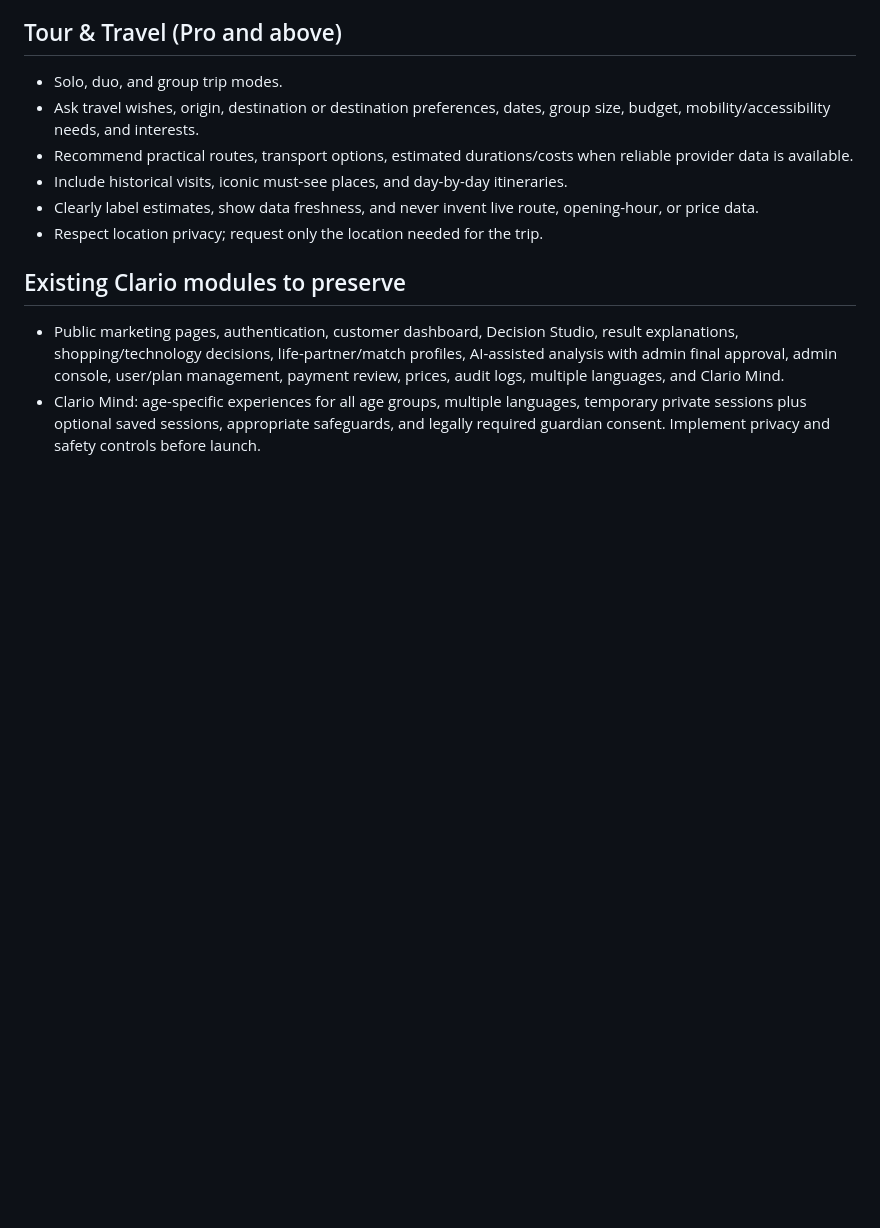
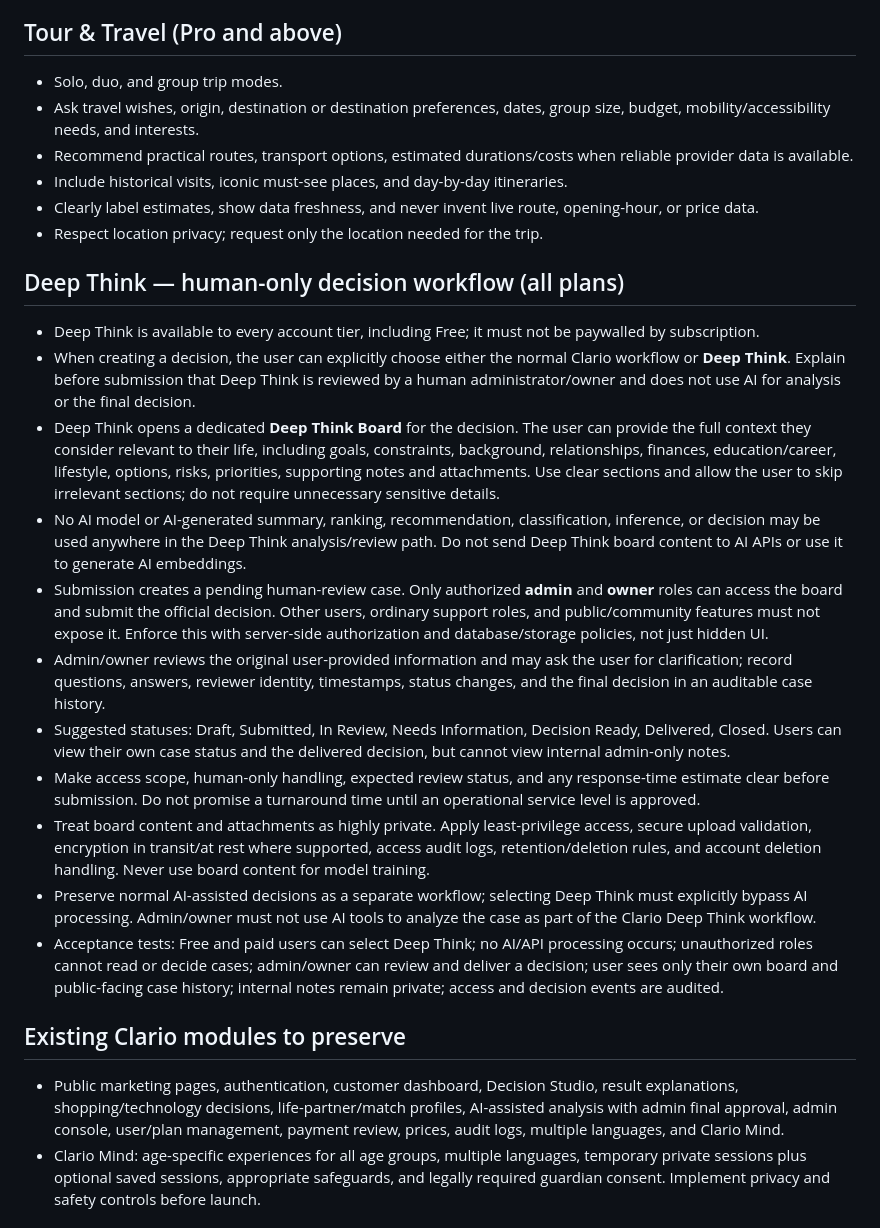
Before and after one commit to Saifshowmik/Clario, a Markdown page: docs/FULL_PLATFORM_REQUIREMENTS.md, the part around the change. GitHub-like rendering; blank space fills up the shorter version.

Commit message:
docs: specify human-only Deep Think workflow

```diff
--- a/docs/FULL_PLATFORM_REQUIREMENTS.md
+++ b/docs/FULL_PLATFORM_REQUIREMENTS.md
@@ -89,6 +89,21 @@ Prices are product requirements. Payment settlement, renewals, refunds, and plan
 - Clearly label estimates, show data freshness, and never invent live route, opening-hour, or price data.
 - Respect location privacy; request only the location needed for the trip.
 
+
+## Deep Think — human-only decision workflow (all plans)
+
+- Deep Think is available to every account tier, including Free; it must not be paywalled by subscription.
+- When creating a decision, the user can explicitly choose either the normal Clario workflow or **Deep Think**. Explain before submission that Deep Think is reviewed by a human administrator/owner and does not use AI for analysis or the final decision.
+- Deep Think opens a dedicated **Deep Think Board** for the decision. The user can provide the full context they consider relevant to their life, including goals, constraints, background, relationships, finances, education/career, lifestyle, options, risks, priorities, supporting notes and attachments. Use clear sections and allow the user to skip irrelevant sections; do not require unnecessary sensitive details.
+- No AI model or AI-generated summary, ranking, recommendation, classification, inference, or decision may be used anywhere in the Deep Think analysis/review path. Do not send Deep Think board content to AI APIs or use it to generate AI embeddings.
+- Submission creates a pending human-review case. Only authorized **admin** and **owner** roles can access the board and submit the official decision. Other users, ordinary support roles, and public/community features must not expose it. Enforce this with server-side authorization and database/storage policies, not just hidden UI.
+- Admin/owner reviews the original user-provided information and may ask the user for clarification; record questions, answers, reviewer identity, timestamps, status changes, and the final decision in an auditable case history.
+- Suggested statuses: Draft, Submitted, In Review, Needs Information, Decision Ready, Delivered, Closed. Users can view their own case status and the delivered decision, but cannot view internal admin-only notes.
+- Make access scope, human-only handling, expected review status, and any response-time estimate clear before submission. Do not promise a turnaround time until an operational service level is approved.
+- Treat board content and attachments as highly private. Apply least-privilege access, secure upload validation, encryption in transit/at rest where supported, access audit logs, retention/deletion rules, and account deletion handling. Never use board content for model training.
+- Preserve normal AI-assisted decisions as a separate workflow; selecting Deep Think must explicitly bypass AI processing. Admin/owner must not use AI tools to analyze the case as part of the Clario Deep Think workflow.
+- Acceptance tests: Free and paid users can select Deep Think; no AI/API processing occurs; unauthorized roles cannot read or decide cases; admin/owner can review and deliver a decision; user sees only their own board and public-facing case history; internal notes remain private; access and decision events are audited.
+
 ## Existing Clario modules to preserve
 - Public marketing pages, authentication, customer dashboard, Decision Studio, result explanations, shopping/technology decisions, life-partner/match profiles, AI-assisted analysis with admin final approval, admin console, user/plan management, payment review, prices, audit logs, multiple languages, and Clario Mind.
 - Clario Mind: age-specific experiences for all age groups, multiple languages, temporary private sessions plus optional saved sessions, appropriate safeguards, and legally required guardian consent. Implement privacy and safety controls before launch.
```
